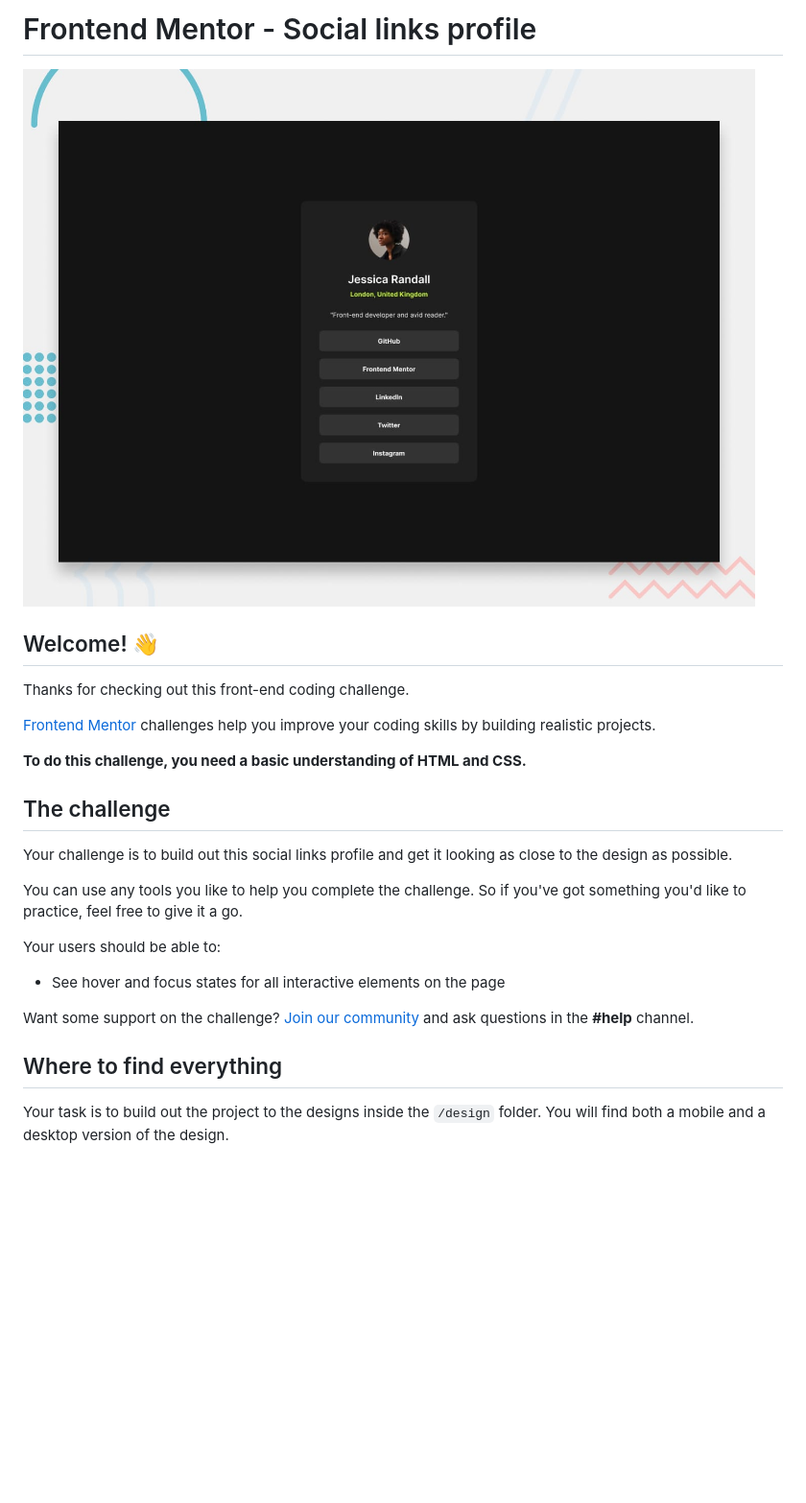
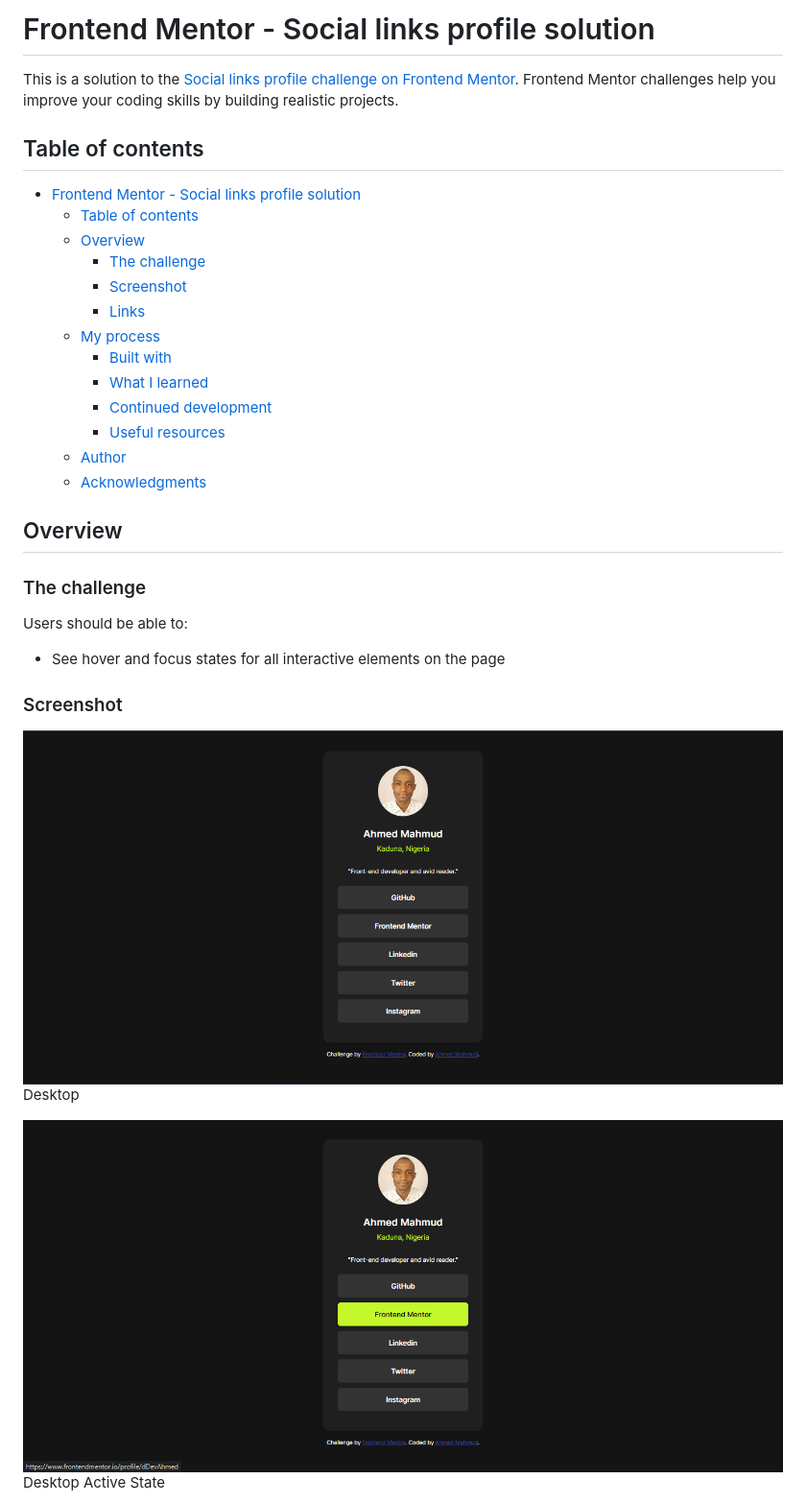
Before and after one commit to dDevAhmed/social_links_profile, a Markdown page: README.md, the part around the change printed below. Shown: that part at 96% size. GitHub-like rendering; pictures changed too: assets/images/active-state.png (added), assets/images/desktop.png (added); blank space fills up the shorter version.

Commit message:
profile card

```diff
--- a/README.md
+++ b/README.md
@@ -1,28 +1,34 @@
-# Frontend Mentor - Social links profile
+# Frontend Mentor - Social links profile solution
 
-![Design preview for the Social links profile coding challenge](./design/desktop-preview.jpg)
+This is a solution to the [Social links profile challenge on Frontend Mentor](https://www.frontendmentor.io/challenges/social-links-profile-UG32l9m6dQ). Frontend Mentor challenges help you improve your coding skills by building realistic projects.
 
-## Welcome! 👋
+## Table of contents
 
-Thanks for checking out this front-end coding challenge.
+- [Frontend Mentor - Social links profile solution](#frontend-mentor---social-links-profile-solution)
+  - [Table of contents](#table-of-contents)
+  - [Overview](#overview)
+    - [The challenge](#the-challenge)
+    - [Screenshot](#screenshot)
+    - [Links](#links)
+  - [My process](#my-process)
+    - [Built with](#built-with)
+    - [What I learned](#what-i-learned)
+    - [Continued development](#continued-development)
+    - [Useful resources](#useful-resources)
+  - [Author](#author)
+  - [Acknowledgments](#acknowledgments)
 
-[Frontend Mentor](https://www.frontendmentor.io) challenges help you improve your coding skills by building realistic projects.
+## Overview
 
-**To do this challenge, you need a basic understanding of HTML and CSS.**
+### The challenge
 
-## The challenge
-
-Your challenge is to build out this social links profile and get it looking as close to the design as possible.
-
-You can use any tools you like to help you complete the challenge. So if you've got something you'd like to practice, feel free to give it a go.
-
-Your users should be able to:
+Users should be able to:
 
 - See hover and focus states for all interactive elements on the page
 
-Want some support on the challenge? [Join our community](https://www.frontendmentor.io/community) and ask questions in the **#help** channel.
+### Screenshot
 
-## Where to find everything
+![Desktop Screenshot](assets/images/desktop.png)<br>Desktop
 
-Your task is to build out the project to the designs inside the `/design` folder. You will find both a mobile and a desktop version of the design.
+![Desktop Active State Screenshot](assets/images/active-state.png)<br>Desktop Active State
 
```
Also changed, not shown: other parts of README.md (+53 -41 lines), README-template.md (deleted, +0 -110 lines), assets/images/mobile.png (added), 2 other files.
